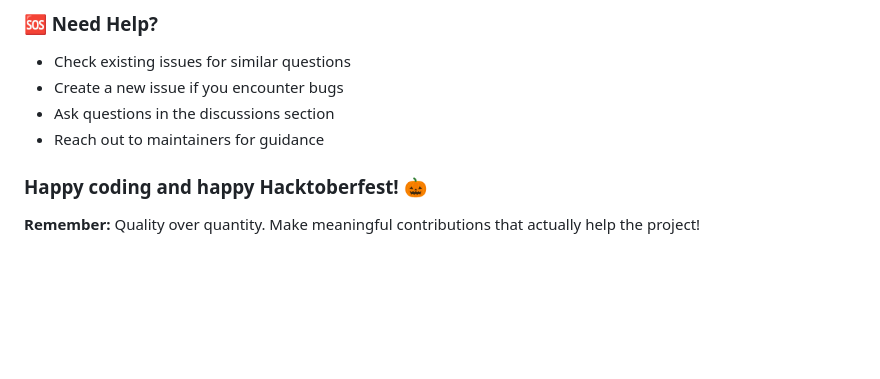
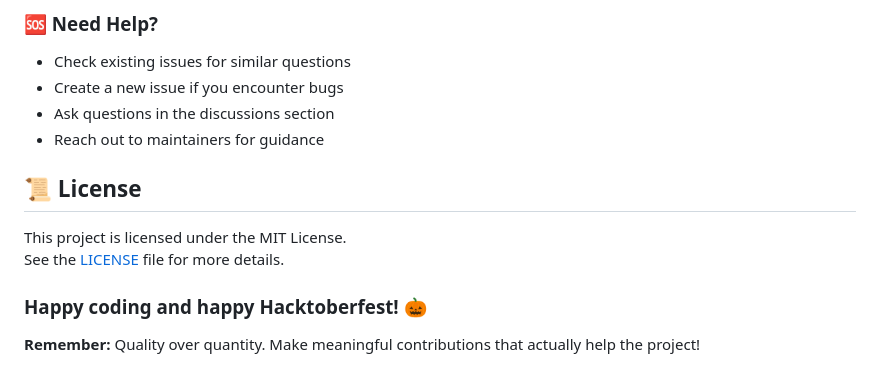
Before and after one commit to yonasherpa04/Hacktoberfest-Html_CSS_JS, a Markdown page: README.md, the part around the change. Rendered like a GitHub page; blank space fills up the shorter version.

Commit message:
Add license information to README
Add license section to README with MIT License details.

```diff
--- a/README.md
+++ b/README.md
@@ -109,6 +109,11 @@ Make your first contribution and see your GitHub avatar appear here! Every contr
 - Create a new issue if you encounter bugs
 - Ask questions in the discussions section
 - Reach out to maintainers for guidance
+## 📜 License
+
+This project is licensed under the MIT License.
+See the [LICENSE](./LICENSE) file for more details.
+
 
 ### Happy coding and happy Hacktoberfest! 🎃
 
```
